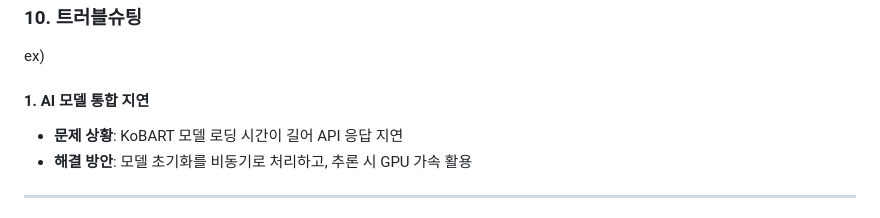
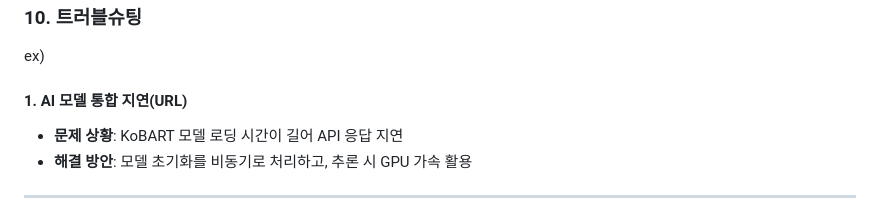
Before and after one commit to D3vJ30n/stoblyx-portfolio, a Markdown page: README.md, the part around the change. GitHub-like rendering.

```diff
--- a/README.md
+++ b/README.md
@@ -914,7 +914,7 @@ docker run -d --name stoblyx -p 8080:8080 stoblyx:latest
 
 ex)
 
-#### 1. AI 모델 통합 지연
+#### 1. AI 모델 통합 지연(URL)
 
 - **문제 상황**: KoBART 모델 로딩 시간이 길어 API 응답 지연
 - **해결 방안**: 모델 초기화를 비동기로 처리하고, 추론 시 GPU 가속 활용
```
